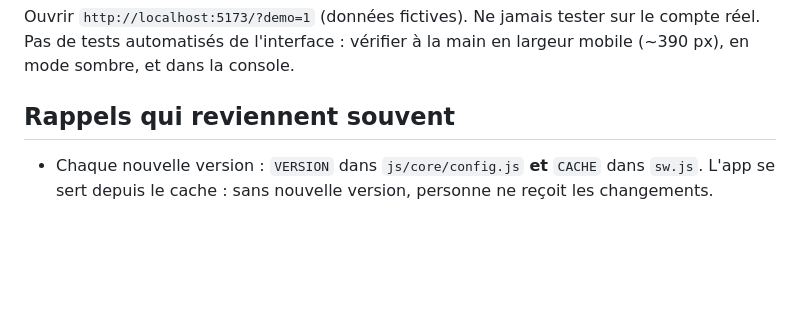
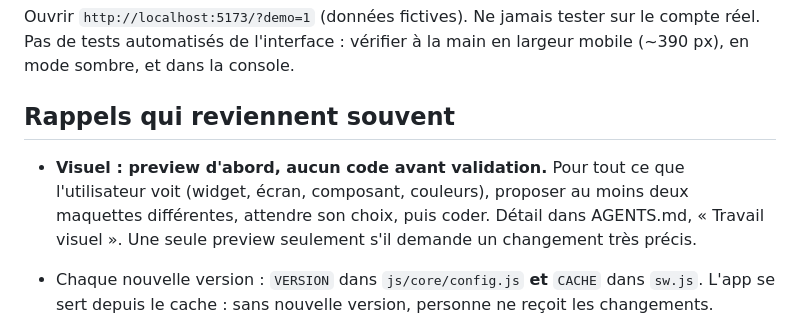
Before and after one commit to maximecongard-hash/second-cerveau, a Markdown page: CLAUDE.md, the part around the change. Rendered like a GitHub page; blank space fills up the shorter version.

```diff
--- a/CLAUDE.md
+++ b/CLAUDE.md
@@ -74,6 +74,8 @@ Pas de tests automatisés de l'interface : vérifier à la main en largeur mobil
 
 ## Rappels qui reviennent souvent
 
+- **Visuel : preview d'abord, aucun code avant validation.** Pour tout ce que l'utilisateur voit (widget, écran, composant, couleurs), proposer au moins deux maquettes différentes, attendre son choix, puis coder. Détail dans AGENTS.md, « Travail visuel ». Une seule preview seulement s'il demande un changement très précis.
+
 - Chaque nouvelle version : `VERSION` dans `js/core/config.js` **et** `CACHE` dans `sw.js`. L'app se sert depuis le cache : sans nouvelle version, personne ne reçoit les changements.
 - Chaque nouveau fichier JS : l'ajouter à `SHELL` dans `sw.js`. `python3 scripts/check.py` vérifie tout ça.
 - Changement de schéma : modifier `supabase/schema.sql` (seul fichier SQL) et `SCHEMA_VERSION` ; l'utilisateur le recolle lui-même dans le SQL Editor Supabase.
```
Also changed, not shown: AGENTS.md (+11 -0 lines).
